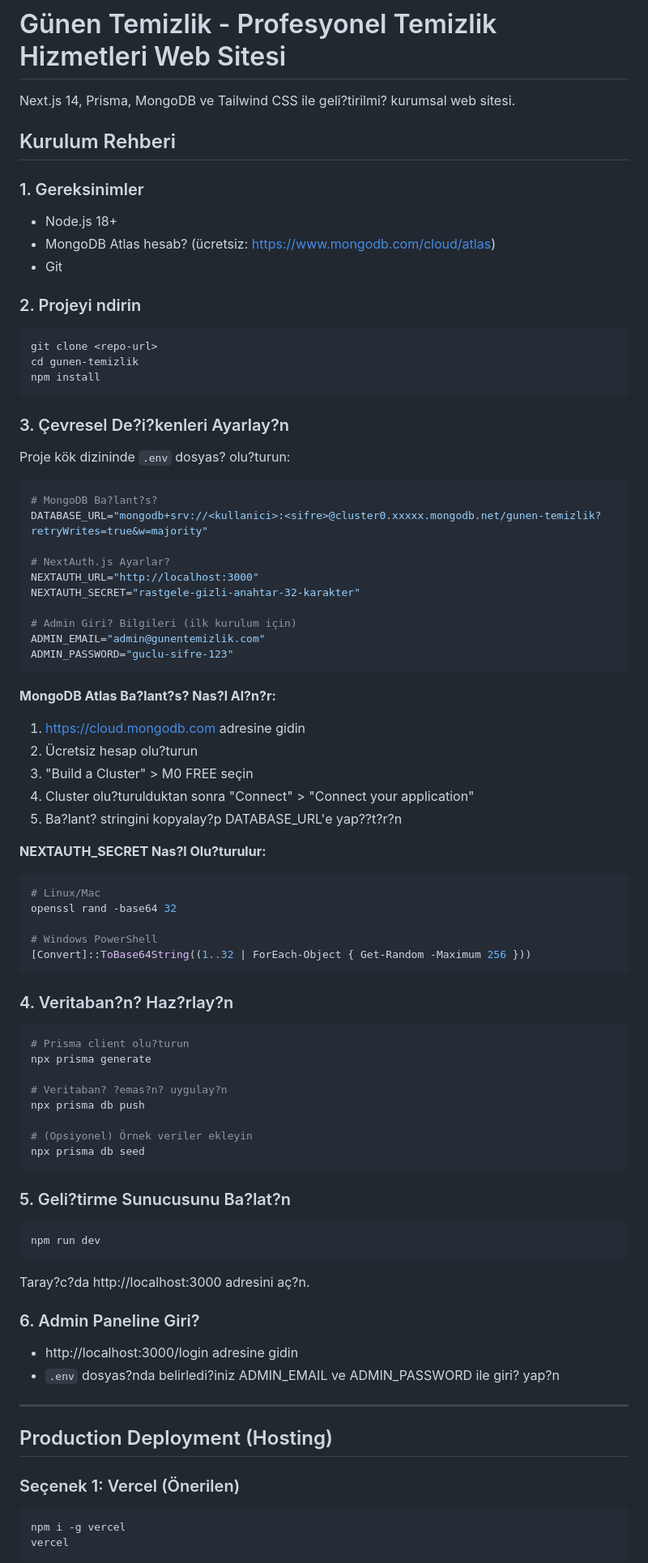
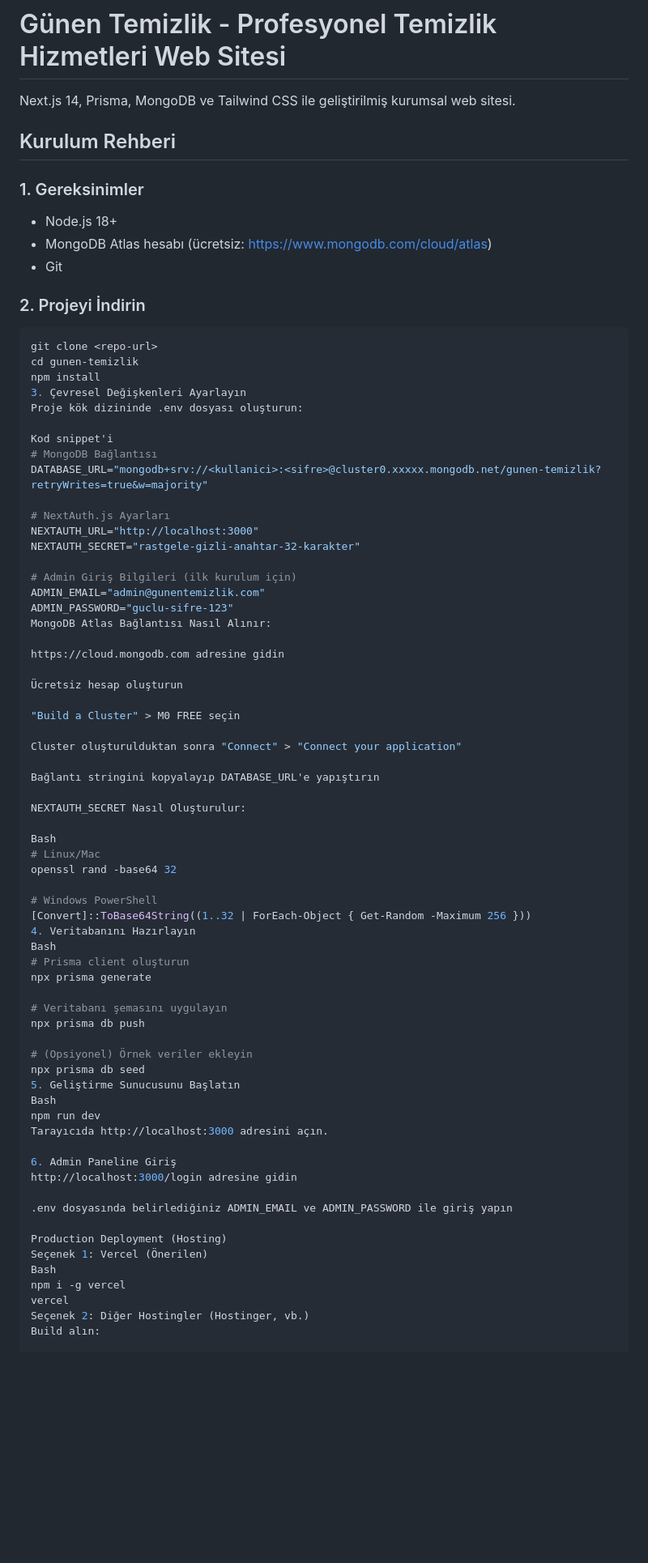
Before and after one commit to 24tunee-cpu/zumruttemizlik, a Markdown page: README.md, the part around one of its changes. Shown at 81% size. Drawn GitHub-style; blank space fills up the shorter version.

````diff
--- a/README.md
+++ b/README.md
@@ -1,90 +1,80 @@
 # Günen Temizlik - Profesyonel Temizlik Hizmetleri Web Sitesi
 
-Next.js 14, Prisma, MongoDB ve Tailwind CSS ile geli?tirilmi? kurumsal web sitesi.
+Next.js 14, Prisma, MongoDB ve Tailwind CSS ile geliştirilmiş kurumsal web sitesi.
 
 ## Kurulum Rehberi
 
 ### 1. Gereksinimler
 
 - Node.js 18+
-- MongoDB Atlas hesab? (ücretsiz: https://www.mongodb.com/cloud/atlas)
+- MongoDB Atlas hesabı (ücretsiz: https://www.mongodb.com/cloud/atlas)
 - Git
 
-### 2. Projeyi ndirin
+### 2. Projeyi İndirin
 
 ```bash
 git clone <repo-url>
 cd gunen-temizlik
 npm install
-```
+3. Çevresel Değişkenleri Ayarlayın
+Proje kök dizininde .env dosyası oluşturun:
 
-### 3. Çevresel De?i?kenleri Ayarlay?n
-
-Proje kök dizininde `.env` dosyas? olu?turun:
-
-```env
-# MongoDB Ba?lant?s?
+Kod snippet'i
+# MongoDB Bağlantısı
 DATABASE_URL="mongodb+srv://<kullanici>:<sifre>@cluster0.xxxxx.mongodb.net/gunen-temizlik?retryWrites=true&w=majority"
 
-# NextAuth.js Ayarlar?
+# NextAuth.js Ayarları
 NEXTAUTH_URL="http://localhost:3000"
 NEXTAUTH_SECRET="rastgele-gizli-anahtar-32-karakter"
 
-# Admin Giri? Bilgileri (ilk kurulum için)
+# Admin Giriş Bilgileri (ilk kurulum için)
 ADMIN_EMAIL="admin@gunentemizlik.com"
 ADMIN_PASSWORD="guclu-sifre-123"
-```
+MongoDB Atlas Bağlantısı Nasıl Alınır:
 
-**MongoDB Atlas Ba?lant?s? Nas?l Al?n?r:**
-1. https://cloud.mongodb.com adresine gidin
-2. Ücretsiz hesap olu?turun
-3. "Build a Cluster" > M0 FREE seçin
-4. Cluster olu?turulduktan sonra "Connect" > "Connect your application"
-5. Ba?lant? stringini kopyalay?p DATABASE_URL'e yap??t?r?n
+https://cloud.mongodb.com adresine gidin
 
-**NEXTAUTH_SECRET Nas?l Olu?turulur:**
-```bash
+Ücretsiz hesap oluşturun
+
+"Build a Cluster" > M0 FREE seçin
+
+Cluster oluşturulduktan sonra "Connect" > "Connect your application"
+
+Bağlantı stringini kopyalayıp DATABASE_URL'e yapıştırın
+
+NEXTAUTH_SECRET Nasıl Oluşturulur:
+
+Bash
 # Linux/Mac
 openssl rand -base64 32
 
 # Windows PowerShell
 [Convert]::ToBase64String((1..32 | ForEach-Object { Get-Random -Maximum 256 }))
-```
-
-### 4. Veritaban?n? Haz?rlay?n
-
-```bash
-# Prisma client olu?turun
+4. Veritabanını Hazırlayın
+Bash
+# Prisma client oluşturun
 npx prisma generate
 
-# Veritaban? ?emas?n? uygulay?n
+# Veritabanı şemasını uygulayın
 npx prisma db push
 
 # (Opsiyonel) Örnek veriler ekleyin
 npx prisma db seed
-```
+5. Geliştirme Sunucusunu Başlatın
+Bash
+npm run dev
+Tarayıcıda http://localhost:3000 adresini açın.
 
-### 5. Geli?tirme Sunucusunu Ba?lat?n
+6. Admin Paneline Giriş
+http://localhost:3000/login adresine gidin
 
-```bash
-npm run dev
-```
+.env dosyasında belirlediğiniz ADMIN_EMAIL ve ADMIN_PASSWORD ile giriş yapın
 
-Taray?c?da http://localhost:3000 adresini aç?n.
-
-### 6. Admin Paneline Giri?
-
-- http://localhost:3000/login adresine gidin
-- `.env` dosyas?nda belirledi?iniz ADMIN_EMAIL ve ADMIN_PASSWORD ile giri? yap?n
-
----
-
-## Production Deployment (Hosting)
-
-### Seçenek 1: Vercel (Önerilen)
-
-```bash
+Production Deployment (Hosting)
+Seçenek 1: Vercel (Önerilen)
+Bash
 npm i -g vercel
 vercel
-```
+Seçenek 2: Diğer Hostingler (Hostinger, vb.)
+Build alın:
 
````
Also changed, not shown: other parts of README.md (+46 -53 lines).
